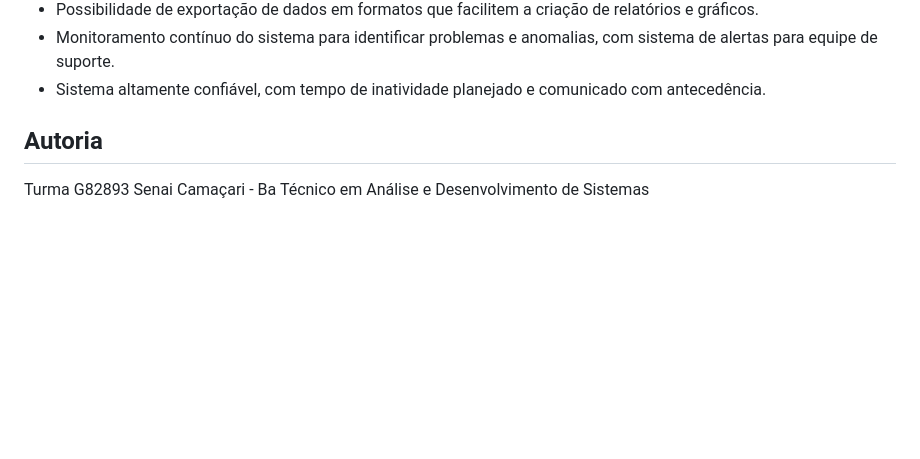
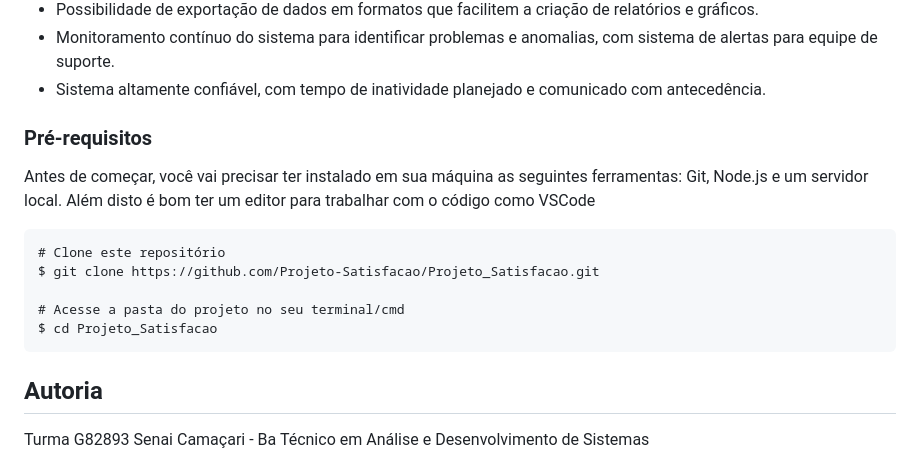
Before and after one commit to Projeto-Satisfacao/Projeto_Satisfacao, a Markdown page: README.md, the part around the change. Rendered like a GitHub page; blank space fills up the shorter version.

Commit message:
Adicionando pré requisitos - README

````diff
--- a/README.md
+++ b/README.md
@@ -72,6 +72,16 @@ Os requisitos não-funcionais são características que um sistema deve possuir,
 - Monitoramento contínuo do sistema para identificar problemas e anomalias, com sistema de alertas para equipe de suporte.
 - Sistema altamente confiável, com tempo de inatividade planejado e comunicado com antecedência.
 
+### Pré-requisitos
+Antes de começar, você vai precisar ter instalado em sua máquina as seguintes ferramentas: Git, Node.js e um servidor local. Além disto é bom ter um editor para trabalhar com o código como VSCode
+
+```
+# Clone este repositório
+$ git clone https://github.com/Projeto-Satisfacao/Projeto_Satisfacao.git
+
+# Acesse a pasta do projeto no seu terminal/cmd
+$ cd Projeto_Satisfacao
+```
 
 ## Autoria
 
````
